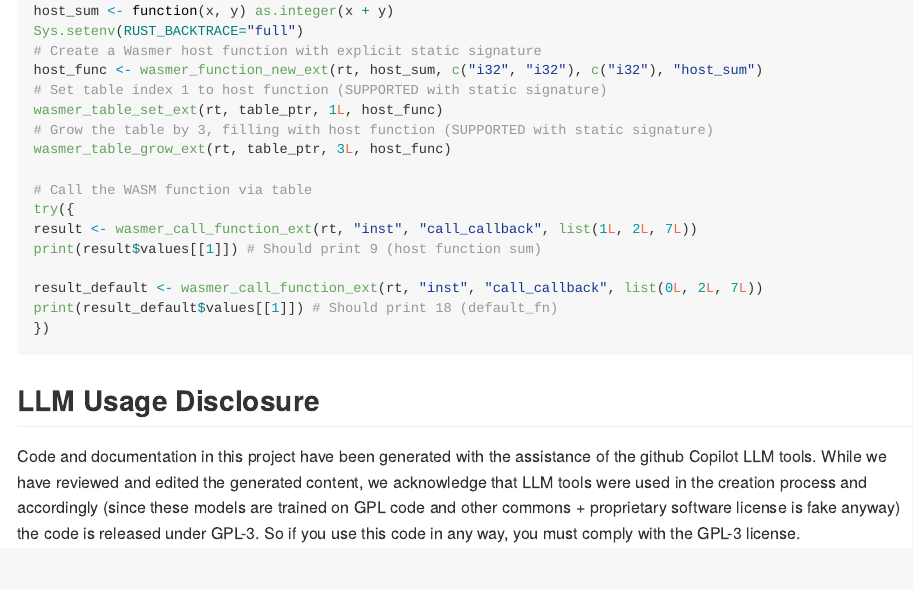
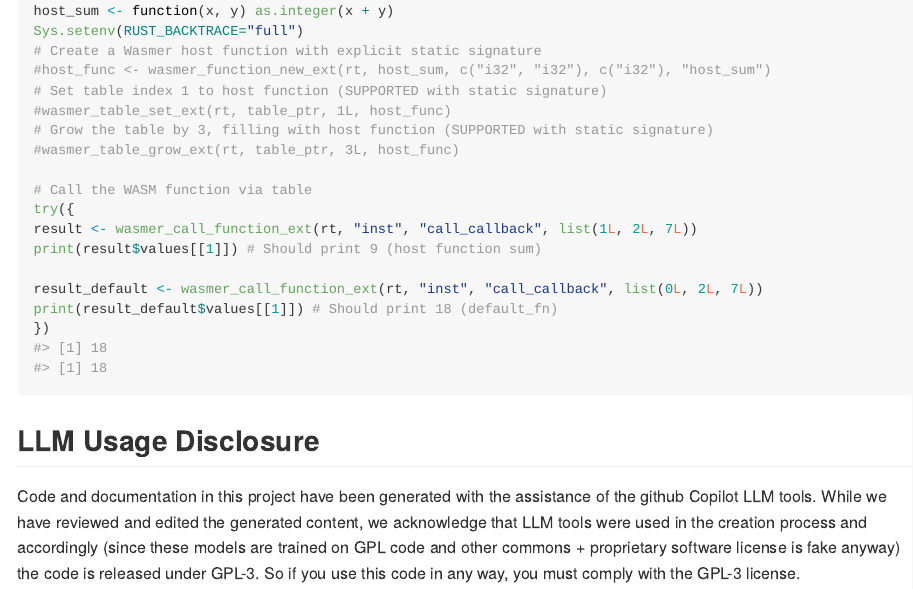
Before and after one commit to sounkou-bioinfo/wasmer, an R Markdown document (README.Rmd): the page in a window 1100 px wide, from 8040 px down before the commit and from 8120 px down after it, so that both start at the same text. The pictures show the output file README.md that the author committed with the source, drawn offline in the style of GitHub; long lines of code are wrapped; badge pictures from the web are left out.

Commit message:
doc: dyn tables

```diff
--- a/README.Rmd
+++ b/README.Rmd
@@ -336,11 +337,11 @@ Sys.setenv(RUST_BACKTRACE=1)
 host_sum <- function(x, y) as.integer(x + y)
 Sys.setenv(RUST_BACKTRACE="full")
 # Create a Wasmer host function with explicit static signature
-host_func <- wasmer_function_new_ext(rt, host_sum, c("i32", "i32"), c("i32"), "host_sum")
+#host_func <- wasmer_function_new_ext(rt, host_sum, c("i32", "i32"), c("i32"), "host_sum")
 # Set table index 1 to host function (SUPPORTED with static signature)
-wasmer_table_set_ext(rt, table_ptr, 1L, host_func)
+#wasmer_table_set_ext(rt, table_ptr, 1L, host_func)
 # Grow the table by 3, filling with host function (SUPPORTED with static signature)
-wasmer_table_grow_ext(rt, table_ptr, 3L, host_func)
+#wasmer_table_grow_ext(rt, table_ptr, 3L, host_func)
 
 # Call the WASM function via table
 try({
```
Also changed, not shown: README.md, README.Rmd (3 more changed lines).
